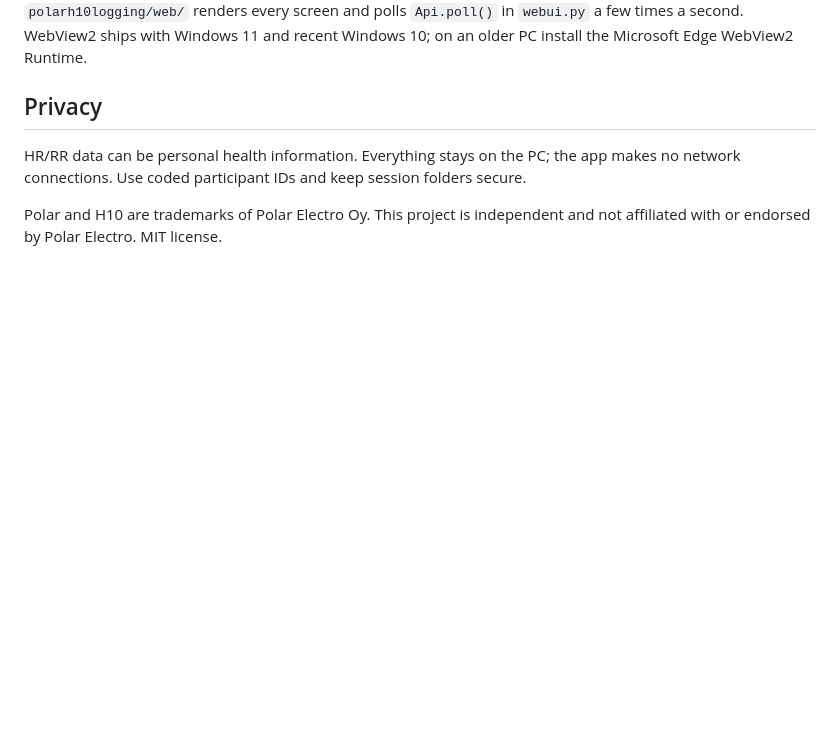
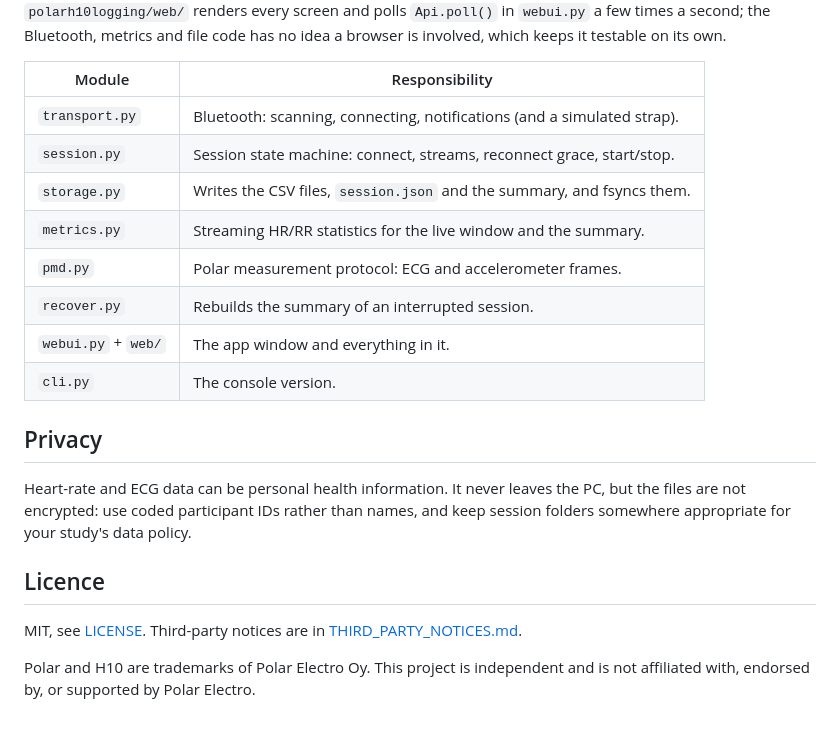
Before and after one commit to mishra-bytes/PolarH10Logging, a Markdown page: README.md, the part around the change printed below. Rendered like a GitHub page; blank space fills up the shorter version.

```diff
--- a/README.md
+++ b/README.md
@@ -60,11 +114,28 @@ The window is a WebView2 view (pywebview) over the Python session controller: th
 `polarh10logging/web/` renders every screen and polls `Api.poll()` in `webui.py` a few times a
-second. WebView2 ships with Windows 11 and recent Windows 10; on an older PC install the
-Microsoft Edge WebView2 Runtime.
+second; the Bluetooth, metrics and file code has no idea a browser is involved, which keeps it
+testable on its own.
+
+| Module | Responsibility |
+|---|---|
+| `transport.py` | Bluetooth: scanning, connecting, notifications (and a simulated strap). |
+| `session.py` | Session state machine: connect, streams, reconnect grace, start/stop. |
+| `storage.py` | Writes the CSV files, `session.json` and the summary, and fsyncs them. |
+| `metrics.py` | Streaming HR/RR statistics for the live window and the summary. |
+| `pmd.py` | Polar measurement protocol: ECG and accelerometer frames. |
+| `recover.py` | Rebuilds the summary of an interrupted session. |
+| `webui.py` + `web/` | The app window and everything in it. |
+| `cli.py` | The console version. |
 
 ## Privacy
 
-HR/RR data can be personal health information. Everything stays on the PC; the app makes no
-network connections. Use coded participant IDs and keep session folders secure.
+Heart-rate and ECG data can be personal health information. It never leaves the PC, but the
+files are not encrypted: use coded participant IDs rather than names, and keep session folders
+somewhere appropriate for your study's data policy.
 
-Polar and H10 are trademarks of Polar Electro Oy. This project is independent and not
-affiliated with or endorsed by Polar Electro. MIT license.
+## Licence
+
+MIT, see [LICENSE](LICENSE). Third-party notices are in
+[THIRD_PARTY_NOTICES.md](THIRD_PARTY_NOTICES.md).
+
+Polar and H10 are trademarks of Polar Electro Oy. This project is independent and is not
+affiliated with, endorsed by, or supported by Polar Electro.
```
Also changed, not shown: other parts of README.md (+83 -29 lines), docs/images/connect.jpg (added), docs/images/dashboard-recording.jpg (added), docs/images/reconnecting-dark.jpg (added).
